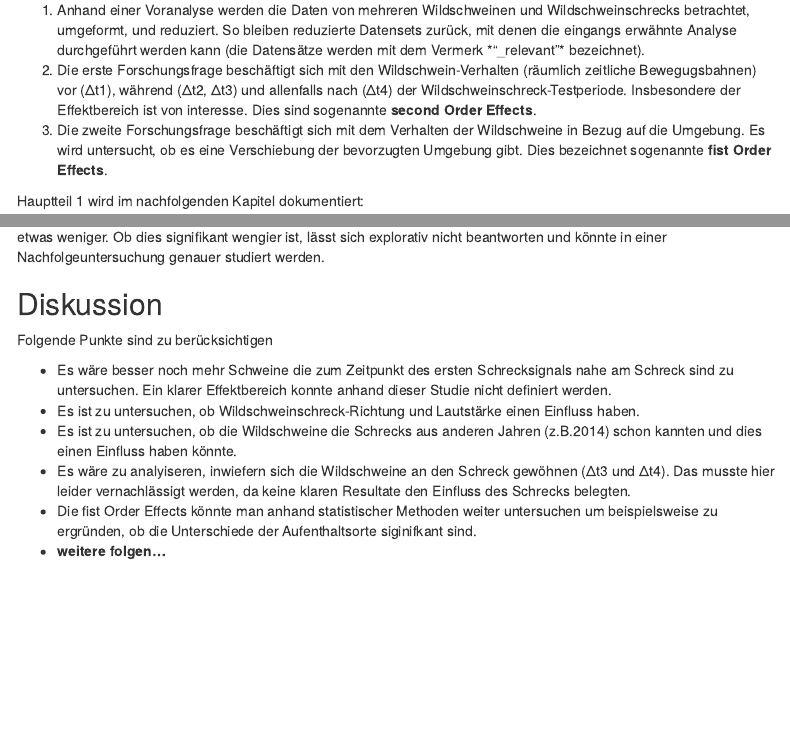
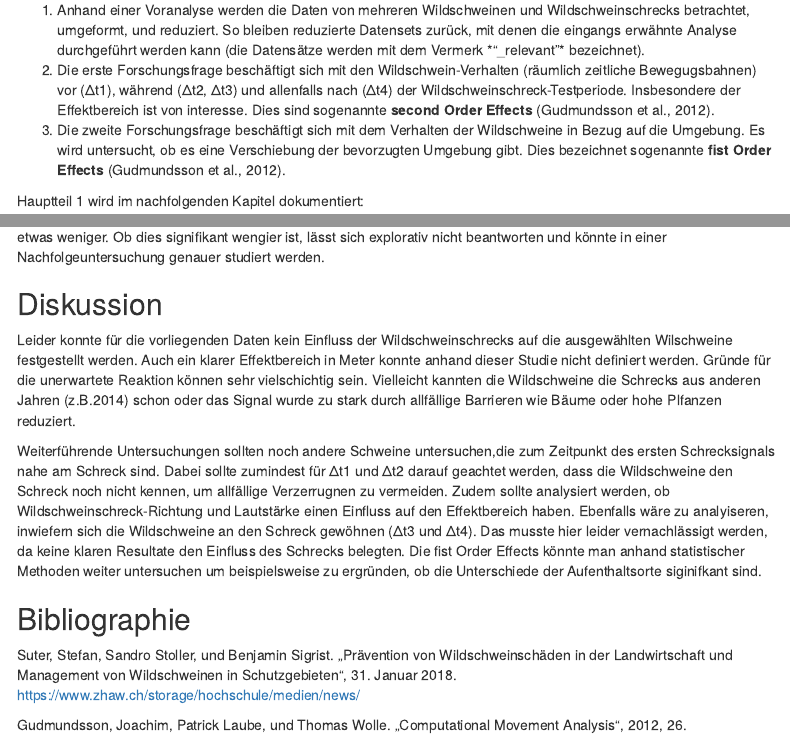
Before and after one commit to bettinaputzi/semesterproject_new, an R Markdown document (Semesterproject_final_complete_Putzi.Rmd): the page in a window 1100 px wide, from 800 px down, and a second part further down, joined at a grey line. Rendered offline with R 4.5, knitr and Pandoc, with nearby package versions; some code elsewhere in the file could not run offline; menus at the side of the page are left out.

Commit message:
Diskussion und Quellenangabe ergänzt

````diff
--- a/Semesterproject_final_complete_Putzi.Rmd
+++ b/Semesterproject_final_complete_Putzi.Rmd
@@ -30,8 +30,8 @@ knitr::include_graphics("zeitperioden.png")
 Die Studie unterteilt sich in drei Haupt-Teile.
 
 1. Anhand einer Voranalyse werden die Daten von mehreren Wildschweinen und Wildschweinschrecks betrachtet, umgeformt, und reduziert. So bleiben reduzierte Datensets zurück, mit denen die eingangs erwähnte Analyse durchgeführt werden kann (die Datensätze werden mit dem Vermerk  *"_relevant"* bezeichnet).
-2. Die erste Forschungsfrage beschäftigt sich mit den Wildschwein-Verhalten (räumlich zeitliche Bewegugsbahnen) vor (Δt1), während (Δt2, Δt3) und allenfalls nach (Δt4) der Wildschweinschreck-Testperiode. Insbesondere der Effektbereich ist von interesse. Dies sind sogenannte **second Order Effects**.
-3. Die zweite Forschungsfrage beschäftigt sich mit dem Verhalten der Wildschweine in Bezug auf die Umgebung. Es wird untersucht, ob es eine Verschiebung der bevorzugten Umgebung gibt. Dies bezeichnet sogenannte **fist Order Effects**.
+2. Die erste Forschungsfrage beschäftigt sich mit den Wildschwein-Verhalten (räumlich zeitliche Bewegugsbahnen) vor (Δt1), während (Δt2, Δt3) und allenfalls nach (Δt4) der Wildschweinschreck-Testperiode. Insbesondere der Effektbereich ist von interesse. Dies sind sogenannte **second Order Effects** (Gudmundsson et al., 2012).
+3. Die zweite Forschungsfrage beschäftigt sich mit dem Verhalten der Wildschweine in Bezug auf die Umgebung. Es wird untersucht, ob es eine Verschiebung der bevorzugten Umgebung gibt. Dies bezeichnet sogenannte **fist Order Effects** (Gudmundsson et al., 2012).
 
 Hauptteil 1 wird im nachfolgenden Kapitel dokumentiert:
 
@@ -48,12 +48,12 @@ Hauptteil 1 wird im nachfolgenden Kapitel dokumentiert:
 ```
 
 ## Diskussion
+Leider konnte für die vorliegenden Daten kein Einfluss der Wildschweinschrecks auf die ausgewählten Wilschweine festgestellt werden. Auch ein klarer Effektbereich in Meter konnte anhand dieser Studie nicht definiert werden. Gründe für die unerwartete Reaktion können sehr vielschichtig sein. Vielleicht kannten die Wildschweine die Schrecks aus anderen Jahren (z.B.2014) schon oder das Signal wurde zu stark durch allfällige Barrieren wie Bäume oder hohe Plfanzen reduziert.
 
-Folgende Punkte sind zu berücksichtigen
+Weiterführende Untersuchungen sollten noch andere Schweine untersuchen,die zum Zeitpunkt des ersten Schrecksignals nahe am Schreck sind. Dabei sollte zumindest für Δt1 und Δt2 darauf geachtet werden, dass die Wildschweine den Schreck noch nicht kennen, um allfällige Verzerrugnen zu vermeiden. Zudem sollte analysiert werden, ob Wildschweinschreck-Richtung und Lautstärke einen Einfluss auf den Effektbereich haben. Ebenfalls wäre zu analyiseren, inwiefern sich die Wildschweine an den Schreck gewöhnen (Δt3 und Δt4). Das musste hier leider vernachlässigt werden, da keine klaren Resultate den Einfluss des Schrecks belegten. Die fist Order Effects könnte man anhand statistischer Methoden weiter untersuchen um beispielsweise zu ergründen, ob die Unterschiede der Aufenthaltsorte siginifkant sind.
 
- - Es wäre besser noch mehr Schweine die zum Zeitpunkt des ersten Schrecksignals nahe am Schreck sind zu untersuchen. Ein klarer Effektbereich konnte anhand dieser Studie nicht definiert werden.
- - Es ist zu untersuchen, ob Wildschweinschreck-Richtung und Lautstärke einen Einfluss haben.
- - Es ist zu untersuchen, ob die Wildschweine die Schrecks aus anderen Jahren (z.B.2014) schon kannten und dies einen Einfluss haben könnte.
- - Es wäre zu analyiseren, inwiefern sich die Wildschweine an den Schreck gewöhnen (Δt3 und Δt4). Das musste hier leider vernachlässigt werden, da keine klaren Resultate den Einfluss des Schrecks belegten.
- - Die fist Order Effects könnte man anhand statistischer Methoden weiter untersuchen um beispielsweise zu ergründen, ob die Unterschiede der Aufenthaltsorte siginifkant sind.
- - **weitere folgen...**
+
+## Bibliographie
+Suter, Stefan, Sandro Stoller, und Benjamin Sigrist. „Prävention von Wildschweinschäden in der Landwirtschaft und Management von Wildschweinen in Schutzgebieten“, 31. Januar 2018. https://www.zhaw.ch/storage/hochschule/medien/news/
+
+Gudmundsson, Joachim, Patrick Laube, und Thomas Wolle. „Computational Movement Analysis“, 2012, 26.
````
